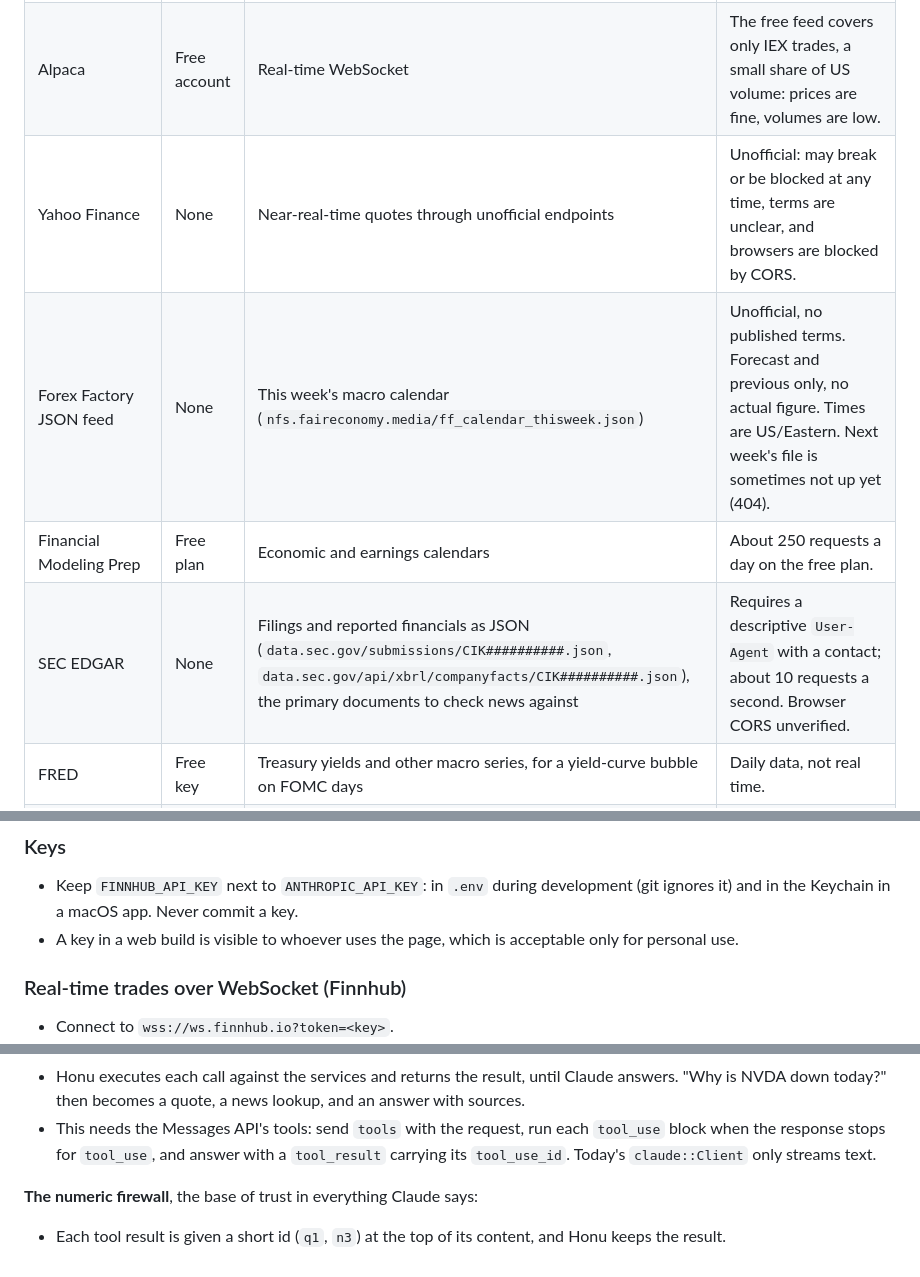
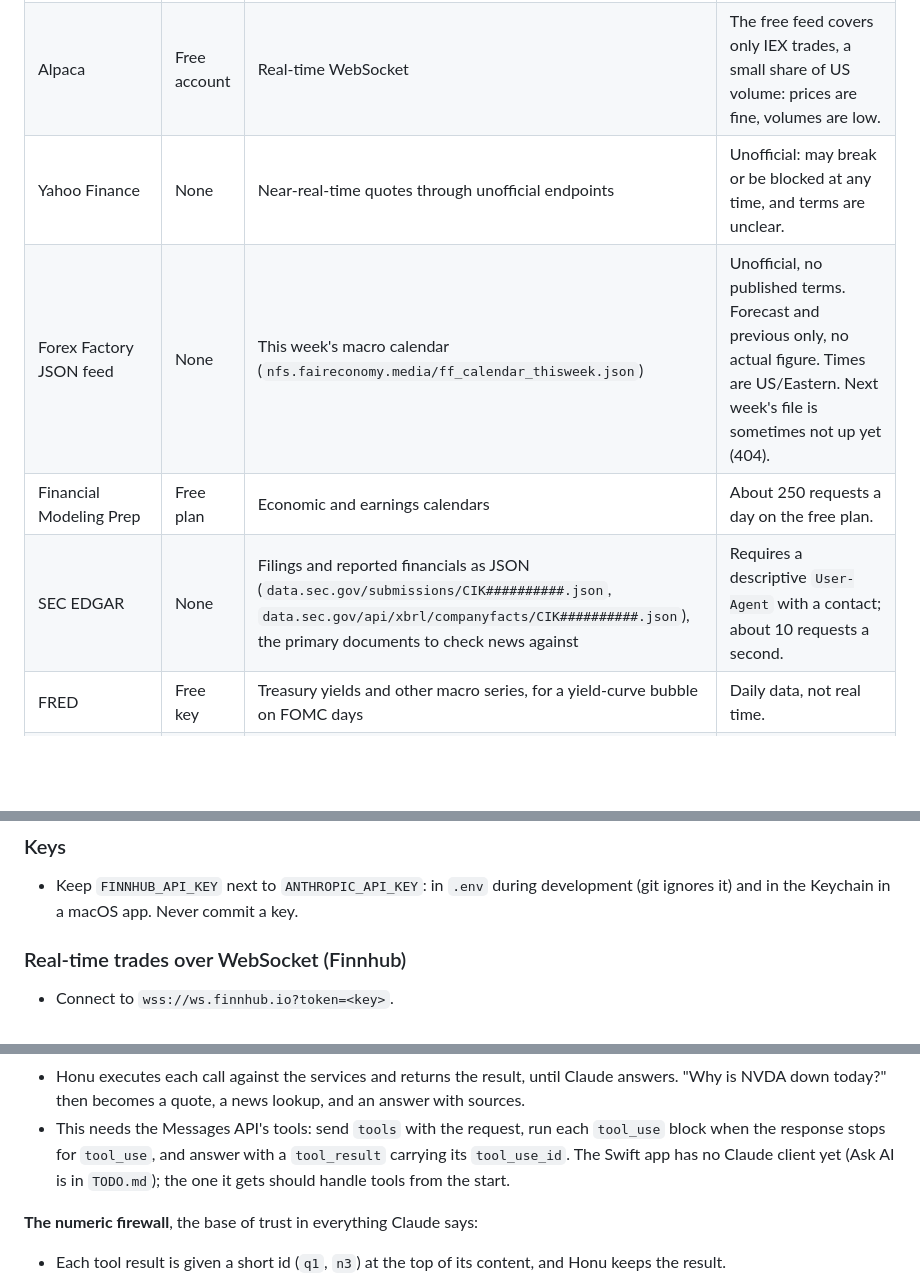
Before and after one commit to ctchuang/honu, a Markdown page: docs/Ideas.md, 3 parts joined by grey strips. Rendered like a GitHub page; blank space fills up the shorter version.

```diff
--- a/docs/Ideas.md
+++ b/docs/Ideas.md
@@ -94,10 +95,10 @@ Each item is one symbol, such as `AAPL`.
 |---|---|---|---|
 | **Finnhub** (recommended) | Free sign-up | Real-time US trades over WebSocket; REST quote, company news, market news, earnings calendar, economic calendar, company profile | The free plan caps how many symbols stream at once (sources say 30 or 50; check the pricing page). Whether the economic calendar is on the free plan is unverified. Crypto symbols such as `BINANCE:BTCUSDT` stream on the same socket, which allows testing while US markets are closed. |
 | Alpaca | Free account | Real-time WebSocket | The free feed covers only IEX trades, a small share of US volume: prices are fine, volumes are low. |
-| Yahoo Finance | None | Near-real-time quotes through unofficial endpoints | Unofficial: may break or be blocked at any time, terms are unclear, and browsers are blocked by CORS. |
+| Yahoo Finance | None | Near-real-time quotes through unofficial endpoints | Unofficial: may break or be blocked at any time, and terms are unclear. |
 | Forex Factory JSON feed | None | This week's macro calendar (`nfs.faireconomy.media/ff_calendar_thisweek.json`) | Unofficial, no published terms. Forecast and previous only, no actual figure. Times are US/Eastern. Next week's file is sometimes not up yet (404). |
 | Financial Modeling Prep | Free plan | Economic and earnings calendars | About 250 requests a day on the free plan. |
-| SEC EDGAR | None | Filings and reported financials as JSON (`data.sec.gov/submissions/CIK##########.json`, `data.sec.gov/api/xbrl/companyfacts/CIK##########.json`), the primary documents to check news against | Requires a descriptive `User-Agent` with a contact; about 10 requests a second. Browser CORS unverified. |
+| SEC EDGAR | None | Filings and reported financials as JSON (`data.sec.gov/submissions/CIK##########.json`, `data.sec.gov/api/xbrl/companyfacts/CIK##########.json`), the primary documents to check news against | Requires a descriptive `User-Agent` with a contact; about 10 requests a second. |
 | FRED | Free key | Treasury yields and other macro series, for a yield-curve bubble on FOMC days | Daily data, not real time. |
 | Federal Reserve, BLS | None | Official FOMC and release schedules | Web pages rather than APIs; good for updating dates once a year. |
 
@@ -110,8 +111,6 @@ Personal use is fine; sharing Honu with others means reading them first.
 
 - Keep `FINNHUB_API_KEY` next to `ANTHROPIC_API_KEY`: in `.env` during development (git
   ignores it) and in the Keychain in a macOS app. Never commit a key.
-- A key in a web build is visible to whoever uses the page, which is acceptable only for
-  personal use.
 
 ### Real-time trades over WebSocket (Finnhub)
 
@@ -275,7 +270,8 @@ question needs, in a tool-use loop that Honu runs locally with the user's keys:
   with sources.
 - This needs the Messages API's tools: send `tools` with the request, run each
   `tool_use` block when the response stops for `tool_use`, and answer with a
-  `tool_result` carrying its `tool_use_id`. Today's `claude::Client` only streams text.
+  `tool_result` carrying its `tool_use_id`. The Swift app has no Claude client yet (Ask
+  AI is in `TODO.md`); the one it gets should handle tools from the start.
 
 **The numeric firewall**, the base of trust in everything Claude says:
 
```
Also changed, not shown: other parts of docs/Ideas.md (+9 -13 lines).
